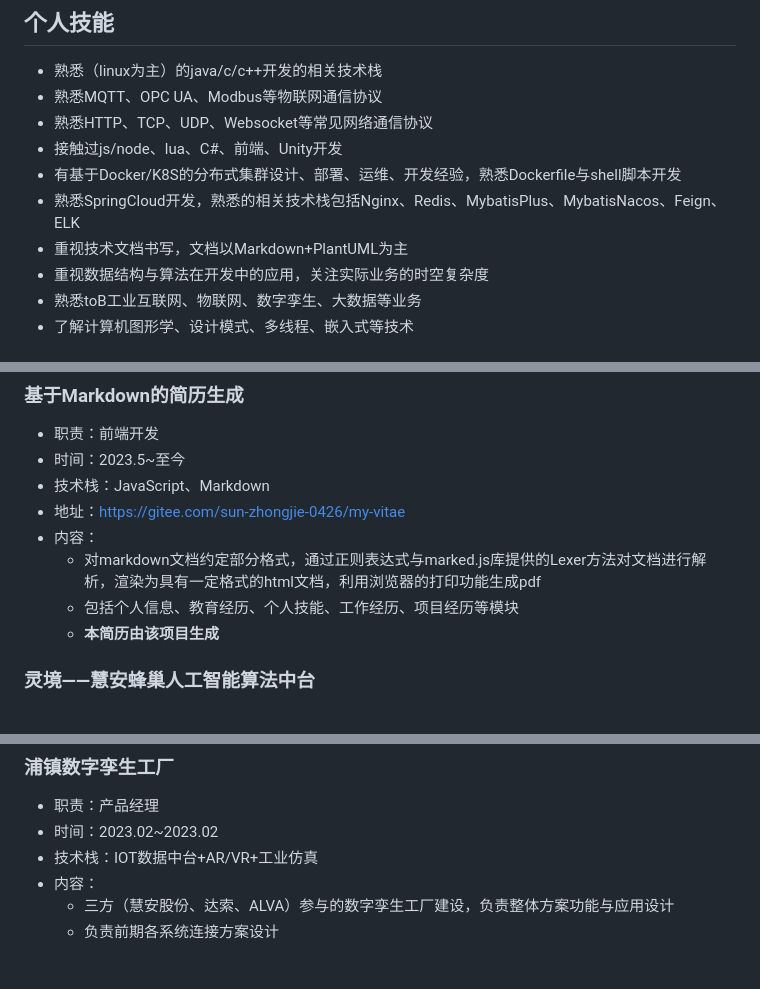
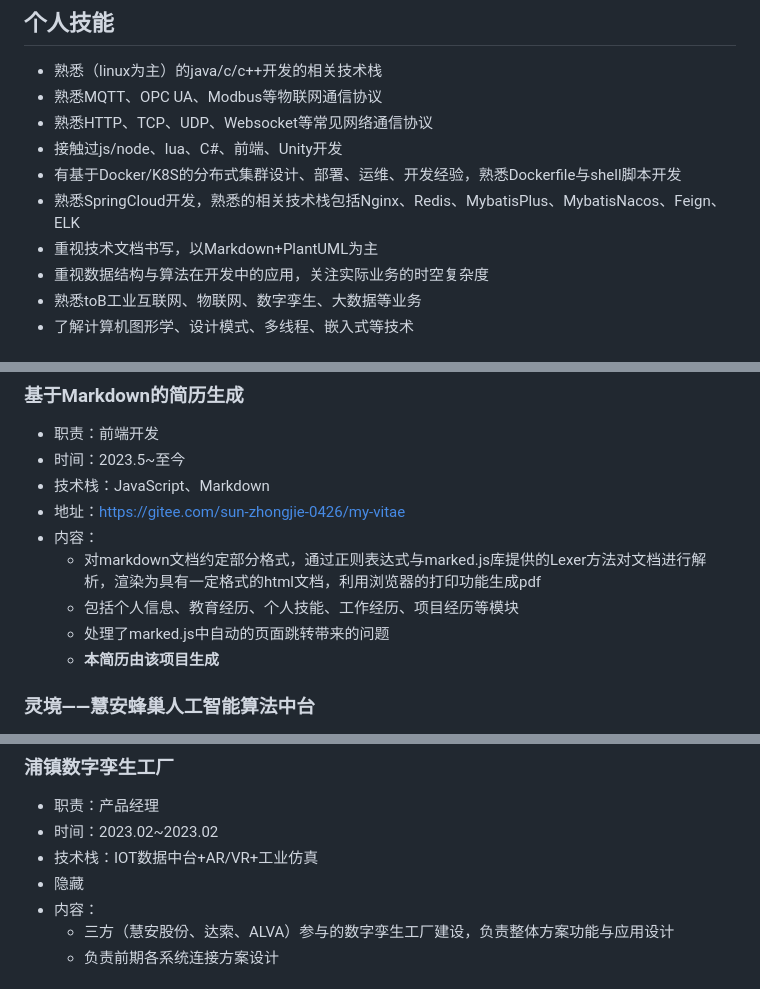
Before and after one commit to Midas75/my-vitae, a Markdown page: MyVitae.md, 3 parts joined by grey strips. Drawn GitHub-style.

```diff
--- a/MyVitae.md
+++ b/MyVitae.md
@@ -30,7 +30,7 @@
 - 接触过js/node、lua、C#、前端、Unity开发
 - 有基于Docker/K8S的分布式集群设计、部署、运维、开发经验，熟悉Dockerfile与shell脚本开发
 - 熟悉SpringCloud开发，熟悉的相关技术栈包括Nginx、Redis、MybatisPlus、MybatisNacos、Feign、ELK
-- 重视技术文档书写，文档以Markdown+PlantUML为主
+- 重视技术文档书写，以Markdown+PlantUML为主
 - 重视数据结构与算法在开发中的应用，关注实际业务的时空复杂度
 - 熟悉toB工业互联网、物联网、数字孪生、大数据等业务
 - 了解计算机图形学、设计模式、多线程、嵌入式等技术
@@ -76,6 +76,7 @@
 - 内容：
     - 对markdown文档约定部分格式，通过正则表达式与marked.js库提供的Lexer方法对文档进行解析，渲染为具有一定格式的html文档，利用浏览器的打印功能生成pdf
     - 包括个人信息、教育经历、个人技能、工作经历、项目经历等模块
+    - 处理了marked.js中自动的页面跳转带来的问题
     - **本简历由该项目生成**
 ### 灵境——慧安蜂巢人工智能算法中台
 - 职责：方案设计、后端开发、运维
@@ -99,6 +100,7 @@
 - 职责：产品经理
 - 时间：2023.02~2023.02
 - 技术栈：IOT数据中台+AR/VR+工业仿真
+- 隐藏
 - 内容：
     - 三方（慧安股份、达索、ALVA）参与的数字孪生工厂建设，负责整体方案功能与应用设计
     - 负责前期各系统连接方案设计
```
Also changed, not shown: other parts of MyVitae.md (+2 -1 lines), README.md (+2 -0 lines), pic/printTip.png (added), 2 other files.
